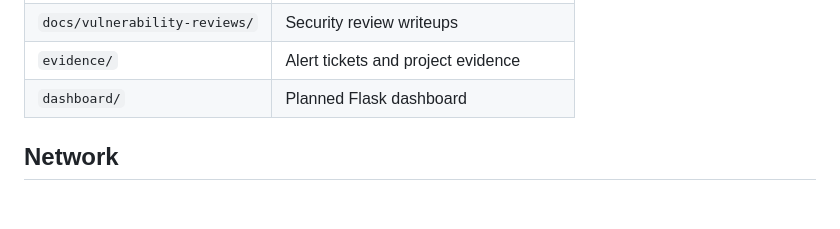
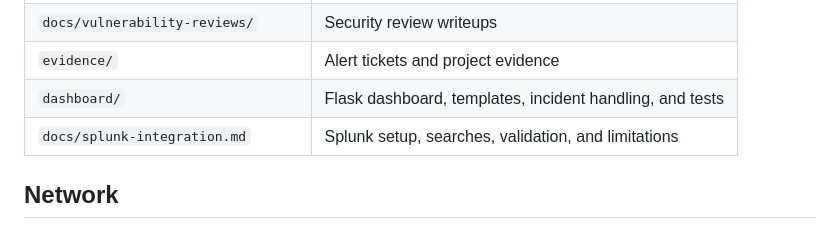
Before and after one commit to BrandonHarrison2002/homesoc, a Markdown page: README.md, the part around one of its changes. GitHub-like rendering; blank space fills up the shorter version.

```diff
--- a/README.md
+++ b/README.md
@@ -129,7 +168,8 @@ homesoc-discovery.timer  homesoc-discovery.service
 | `docs/runbooks/` | Investigation and response procedures |
 | `docs/vulnerability-reviews/` | Security review writeups |
 | `evidence/` | Alert tickets and project evidence |
-| `dashboard/` | Planned Flask dashboard |
+| `dashboard/` | Flask dashboard, templates, incident handling, and tests |
+| `docs/splunk-integration.md` | Splunk setup, searches, validation, and limitations |
 
 ## Network
 
```
Also changed, not shown: other parts of README.md (+52 -13 lines).
